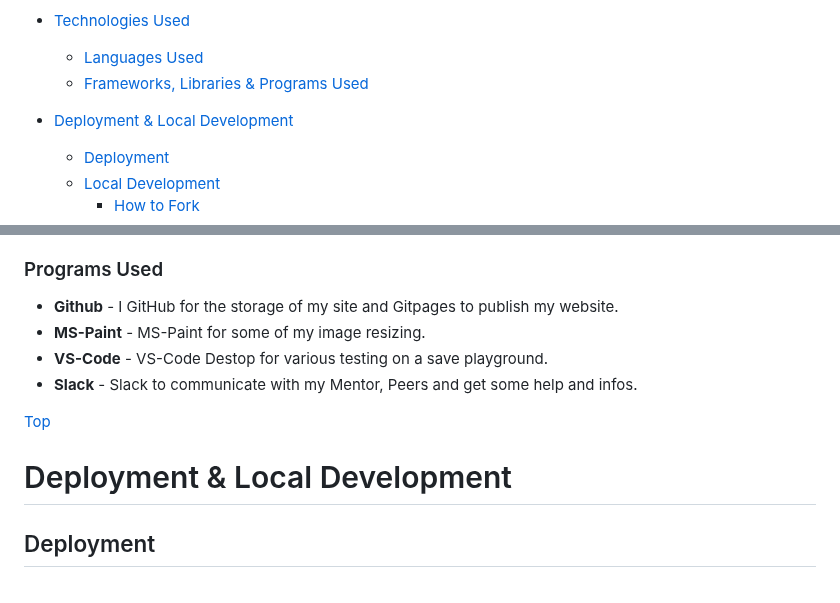
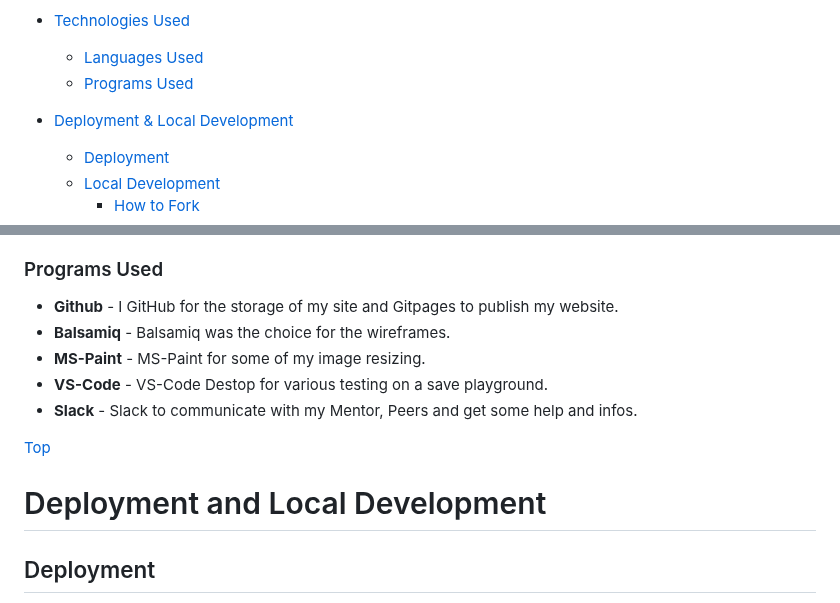
Before and after one commit to Lorenz-127/Student-X, a Markdown page: README.md, 2 parts joined by grey strips. Drawn GitHub-style.

Commit message:
docs: update readme

```diff
--- a/README.md
+++ b/README.md
@@ -30,5 +30,5 @@ Link to [responsive Mockup](https://ui.dev/amiresponsive?url=https://lorenz-127.
 
 * [Technologies Used](#technologies-used)
   * [Languages Used](#languages-used)
-  * [Frameworks, Libraries & Programs Used](#frameworks-libraries--programs-used)
+  * [Programs Used](#programs-used)
 
@@ -464,13 +464,14 @@ The project aims to encourage individuals in the 45+ age group to explore the fi
 ### Programs Used
 
 - **Github**   - I GitHub for the storage of my site and Gitpages to publish my website.
+- **Balsamiq** - Balsamiq was the choice for the wireframes.
 - **MS-Paint** - MS-Paint for some of my image resizing.
 - **VS-Code**  - VS-Code Destop for various testing on a save playground.
 - **Slack**    - Slack to communicate with my Mentor, Peers and get some help and infos.
 
 [Top](#contents)
 
-# Deployment & Local Development
+# Deployment and Local Development
 
 ## Deployment
 
```
Also changed, not shown: other parts of README.md (+1 -1 lines), testing.md (+35 -13 lines).
